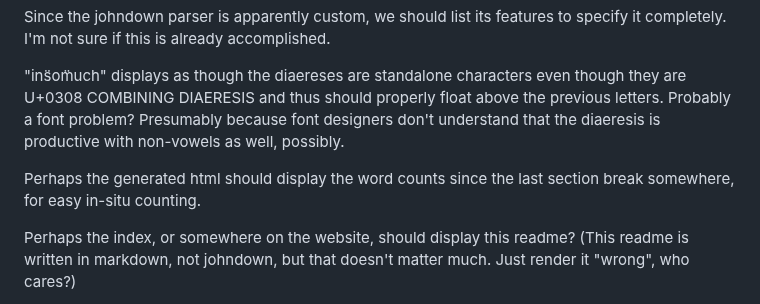
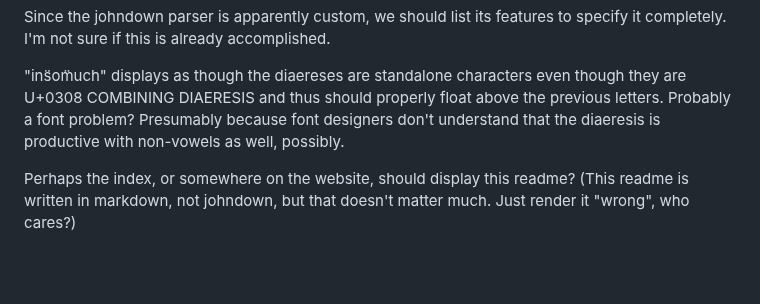
Before and after one commit to johnhyde/island, a Markdown page: README.md, the part around the change. Rendered like a GitHub page; blank space fills up the shorter version.

Commit message:
we do display wordcounts now

```diff
--- a/README.md
+++ b/README.md
@@ -52,8 +52,6 @@ I'm thinking that instead of just [@ blah] with ~ signatures we should all have
 Since the johndown parser is apparently custom, we should list its features to specify it completely. I'm not sure if this is already accomplished.
 
 "ins̈om̈uch" displays as though the diaereses are standalone characters even though they are U+0308 COMBINING DIAERESIS and thus should properly float above the previous letters. Probably a font problem? Presumably because font designers don't understand that the diaeresis is productive with non-vowels as well, possibly.
-
-Perhaps the generated html should display the word counts since the last section break somewhere, for easy in-situ counting.
 
 Perhaps the index, or somewhere on the website, should display this readme? (This readme is written in markdown, not johndown, but that doesn't matter much. Just render it "wrong", who cares?)
 
```
